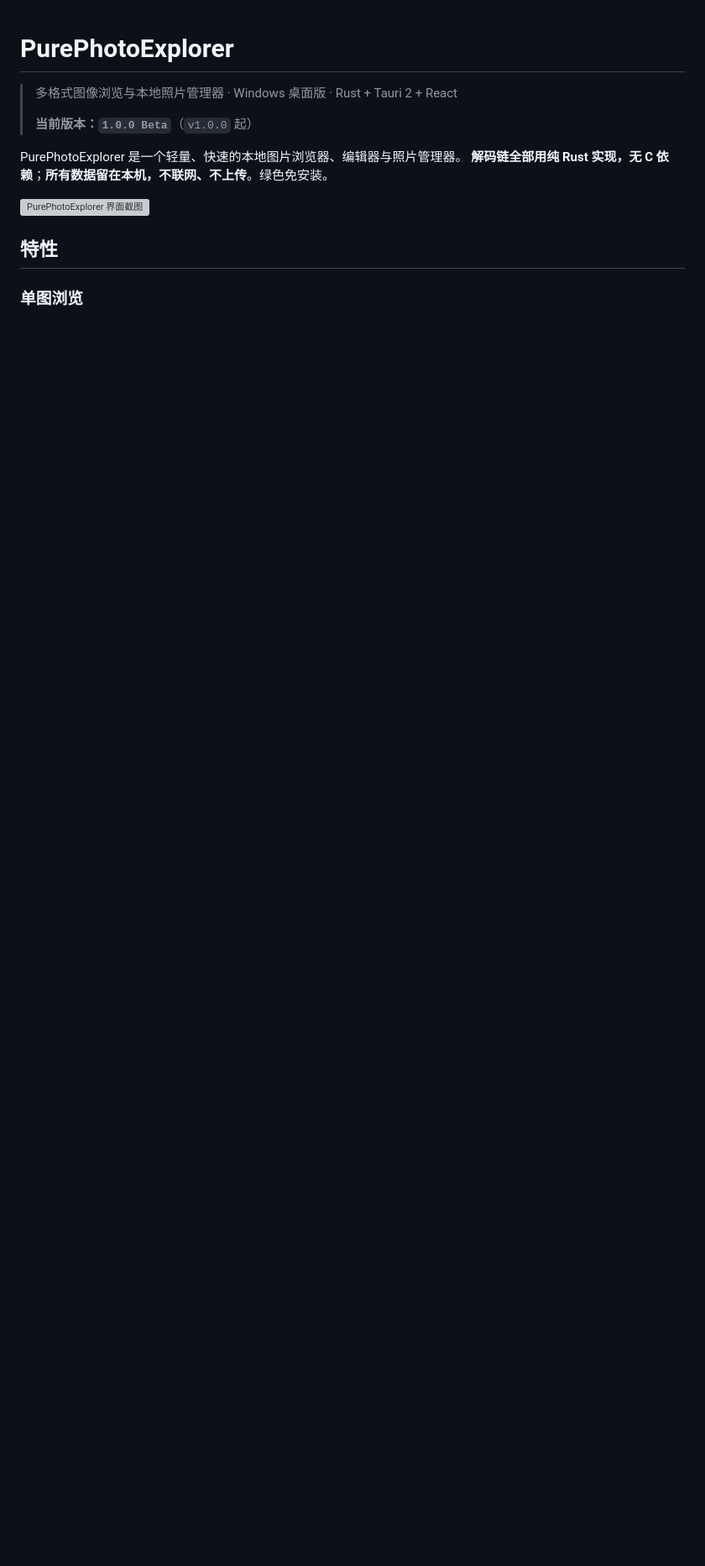
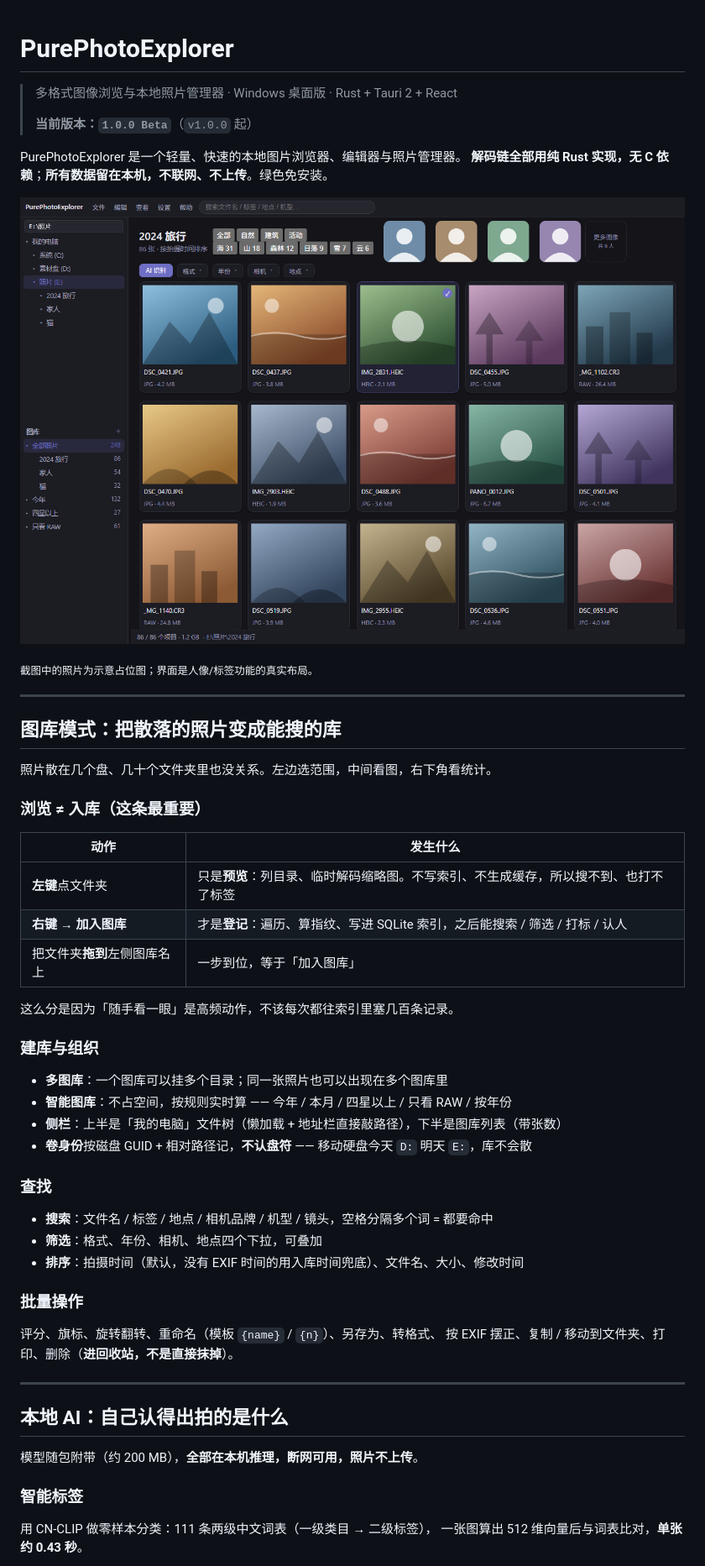
Before and after one commit to JustFc666/PurePhotoExplorer, a Markdown page: README.md, the part around one of its changes. Shown at 84% size. Rendered like a GitHub page; pictures changed too: docs/shot-library.png (added); blank space fills up the shorter version; grey boxes are pictures that could not be loaded.

```diff
--- a/README.md
+++ b/README.md
@@ -7,8 +7,52 @@
 PurePhotoExplorer 是一个轻量、快速的本地图片浏览器、编辑器与照片管理器。
 **解码链全部用纯 Rust 实现，无 C 依赖**；**所有数据留在本机，不联网、不上传**。绿色免安装。
 
-![PurePhotoExplorer 界面截图](docs/screenshot.png)
+![图库模式](docs/shot-library.png)
 
-## 特性
+<sub>截图中的照片为示意占位图；界面是人像/标签功能的真实布局。</sub>
 
-### 单图浏览
+---
+
+## 图库模式：把散落的照片变成能搜的库
+
+照片散在几个盘、几十个文件夹里也没关系。左边选范围，中间看图，右下角看统计。
+
+### 浏览 ≠ 入库（这条最重要）
+
+| 动作 | 发生什么 |
+| --- | --- |
+| **左键**点文件夹 | 只是**预览**：列目录、临时解码缩略图。不写索引、不生成缓存，所以搜不到、也打不了标签 |
+| **右键 → 加入图库** | 才是**登记**：遍历、算指纹、写进 SQLite 索引，之后能搜索 / 筛选 / 打标 / 认人 |
+| 把文件夹**拖到**左侧图库名上 | 一步到位，等于「加入图库」 |
+
+这么分是因为「随手看一眼」是高频动作，不该每次都往索引里塞几百条记录。
+
+### 建库与组织
+
+- **多图库**：一个图库可以挂多个目录；同一张照片也可以出现在多个图库里
+- **智能图库**：不占空间，按规则实时算 —— 今年 / 本月 / 四星以上 / 只看 RAW / 按年份
+- **侧栏**：上半是「我的电脑」文件树（懒加载 + 地址栏直接敲路径），下半是图库列表（带张数）
+- **卷身份**按磁盘 GUID + 相对路径记，**不认盘符** —— 移动硬盘今天 `D:` 明天 `E:`，库不会散
+
+### 查找
+
+- **搜索**：文件名 / 标签 / 地点 / 相机品牌 / 机型 / 镜头，空格分隔多个词 = 都要命中
+- **筛选**：格式、年份、相机、地点四个下拉，可叠加
+- **排序**：拍摄时间（默认，没有 EXIF 时间的用入库时间兜底）、文件名、大小、修改时间
+
+### 批量操作
+
+评分、旗标、旋转翻转、重命名（模板 `{name}` / `{n}`）、另存为、转格式、
+按 EXIF 摆正、复制 / 移动到文件夹、打印、删除（**进回收站，不是直接抹掉**）。
+
+---
+
+## 本地 AI：自己认得出拍的是什么
+
+模型随包附带（约 200 MB），**全部在本机推理，断网可用，照片不上传**。
+
+### 智能标签
+
+用 CN-CLIP 做零样本分类：111 条两级中文词表（一级类目 → 二级标签），
+一张图算出 512 维向量后与词表比对，**单张约 0.43 秒**。
+
```
Also changed, not shown: other parts of README.md (+39 -18 lines), docs/design/S2排序-按拍摄时间.png (deleted), docs/shot-people.png (added), 2 other files.
